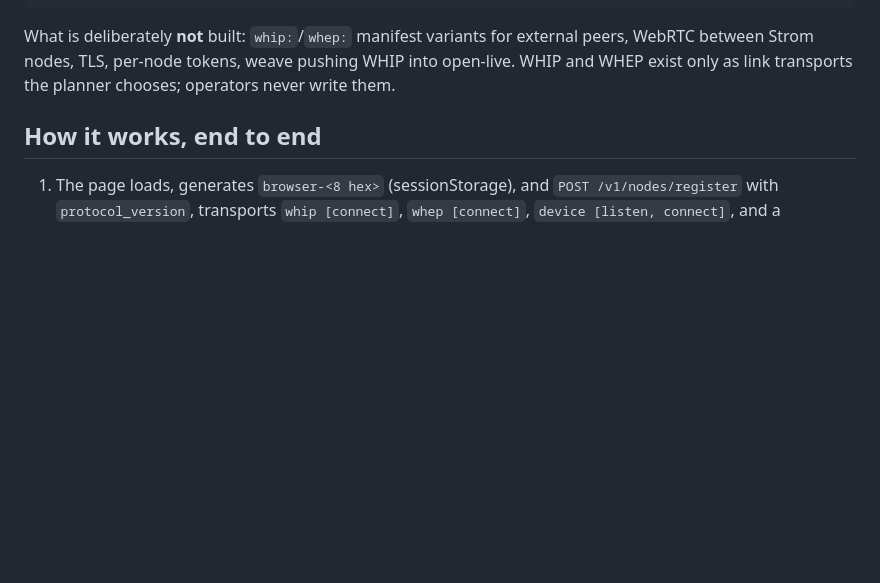
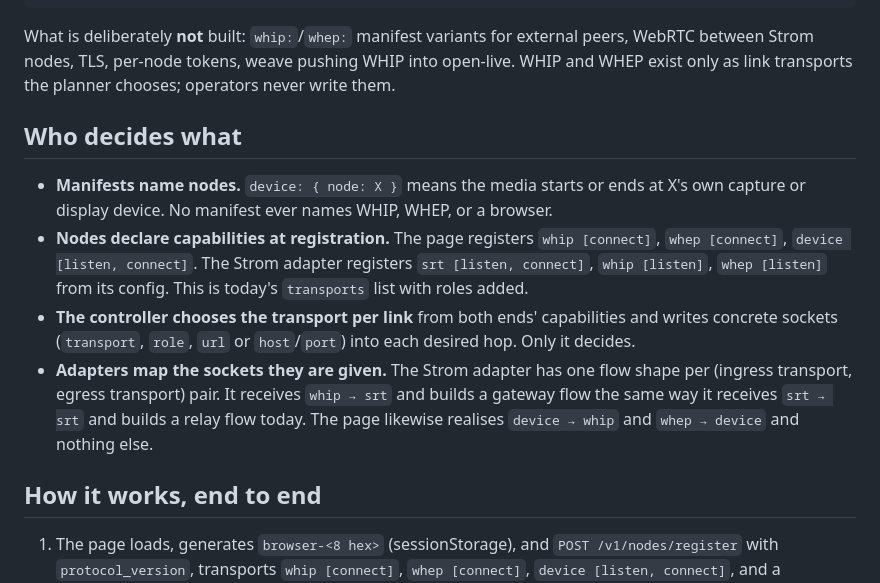
Before and after one commit to KristalAlfred/open-weave, a Markdown page: docs/plans/webrtc-transport.md, the part around the change. GitHub-like rendering; blank space fills up the shorter version.

Commit message:
State who decides transports in the WebRTC plan

```diff
--- a/docs/plans/webrtc-transport.md
+++ b/docs/plans/webrtc-transport.md
@@ -38,6 +38,24 @@ What is deliberately **not** built: `whip:`/`whep:` manifest variants for
 external peers, WebRTC between Strom nodes, TLS, per-node tokens, weave
 pushing WHIP into open-live. WHIP and WHEP exist only as link transports the
 planner chooses; operators never write them.
+
+## Who decides what
+
+- **Manifests name nodes.** `device: { node: X }` means the media starts or
+  ends at X's own capture or display device. No manifest ever names WHIP,
+  WHEP, or a browser.
+- **Nodes declare capabilities at registration.** The page registers
+  `whip [connect]`, `whep [connect]`, `device [listen, connect]`. The Strom
+  adapter registers `srt [listen, connect]`, `whip [listen]`, `whep [listen]`
+  from its config. This is today's `transports` list with roles added.
+- **The controller chooses the transport per link** from both ends'
+  capabilities and writes concrete sockets (`transport`, `role`, `url` or
+  `host`/`port`) into each desired hop. Only it decides.
+- **Adapters map the sockets they are given.** The Strom adapter has one
+  flow shape per (ingress transport, egress transport) pair. It receives
+  `whip → srt` and builds a gateway flow the same way it receives
+  `srt → srt` and builds a relay flow today. The page likewise realises
+  `device → whip` and `whep → device` and nothing else.
 
 ## How it works, end to end
 
```
